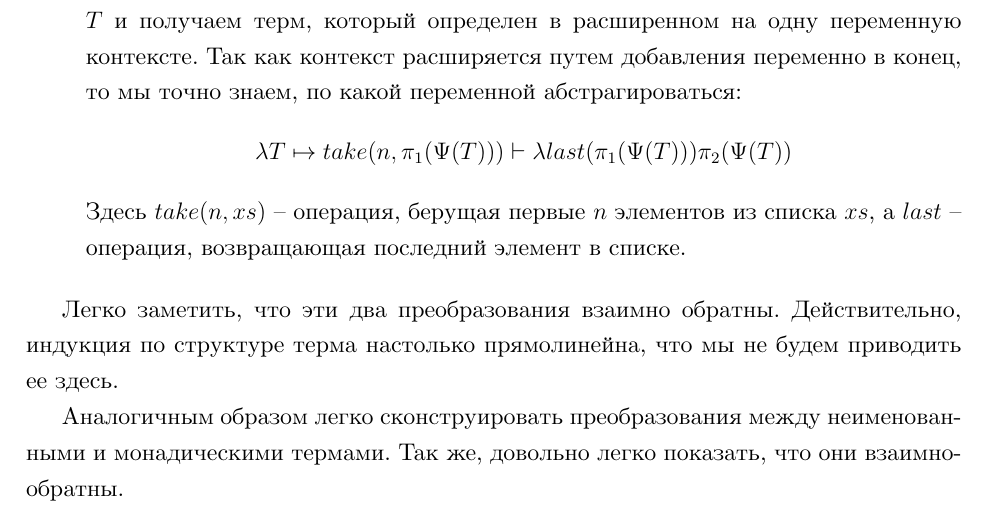
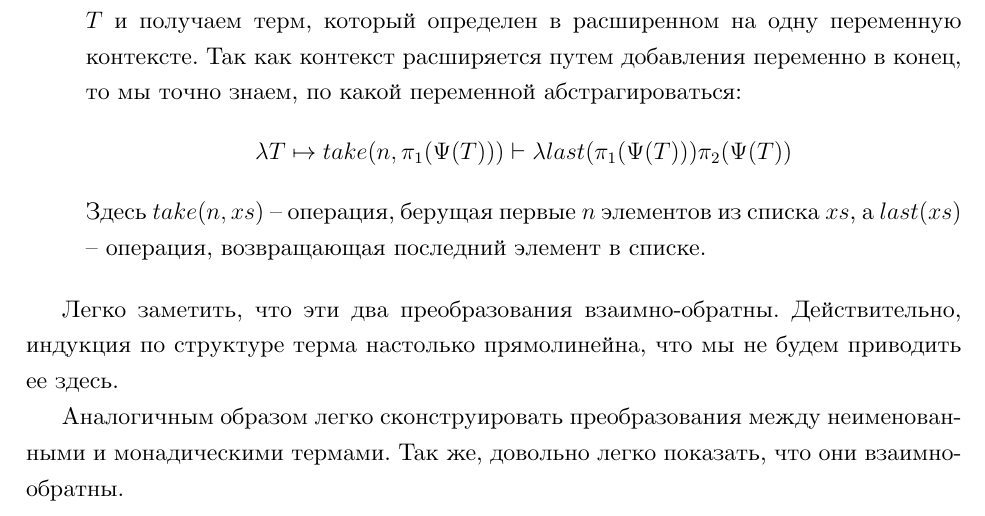
Before and after one commit to edgarzhavoronkov/au-master-thesis, a LaTeX thesis (thesis/main.tex, which reads thesis/chapter_two/conversions.tex): part of page 21 of 25, cut so that both start at the same text. Compiled offline with XeLaTeX.

Commit message:
minor fixes

```diff
--- a/thesis/chapter_two/conversions.tex
+++ b/thesis/chapter_two/conversions.tex
@@ -42,9 +42,9 @@
 
   \item Для абстракции $\lambda T$ действуем примерно так же. Вызываемся рекурсивно от $T$ и получаем терм, который определен в расширенном на одну переменную контексте. Так как контекст расширяется путем добавления переменно в конец, то мы точно знаем, по какой переменной абстрагироваться:
   $$ \lambda T \mapsto take(n, \pi_{1}(\Psi(T))) \vdash \lambda last(\pi_{1}(\Psi(T))) \pi_{2}(\Psi(T)) $$
-  Здесь $take(n, xs)$ -- операция, берущая первые $n$ элементов из списка $xs$, а $last$ -- операция, возвращающая последний элемент в списке.
+  Здесь $take(n, xs)$ -- операция, берущая первые $n$ элементов из списка $xs$, а $last(xs)$ -- операция, возвращающая последний элемент в списке.
 \end{enumerate}
 
-Легко заметить, что эти два преобразования взаимно обратны. Действительно, индукция по структуре терма настолько прямолинейна, что мы не будем приводить ее здесь.
+Легко заметить, что эти два преобразования взаимно-обратны. Действительно, индукция по структуре терма настолько прямолинейна, что мы не будем приводить ее здесь.
 
 Аналогичным образом легко сконструировать преобразования между неименованными и монадическими термами. Так же, довольно легко показать, что они взаимно-обратны.
```
